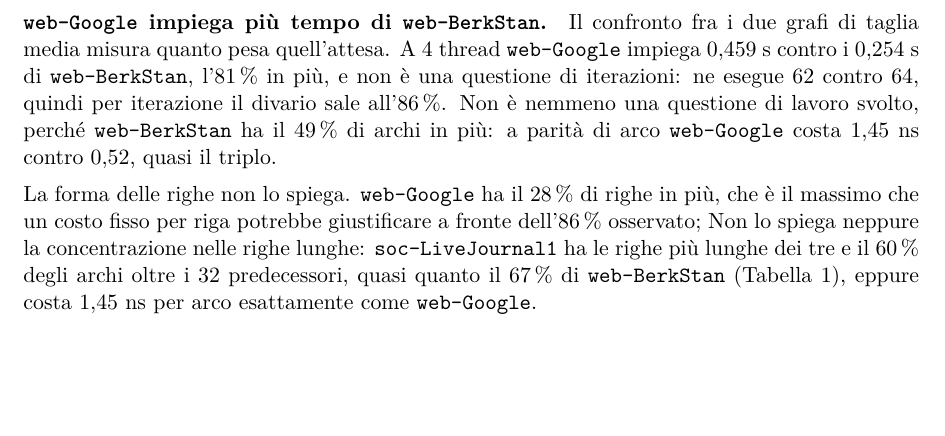
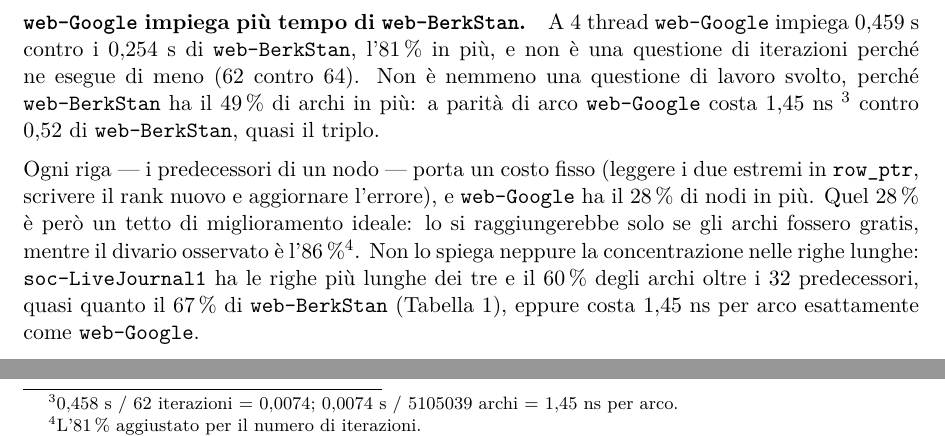
Before and after one commit to EmanueleCecchia/pagerank-openmp-cuda, a LaTeX document (relazione/relazione.tex): part of page 15 of 19 before the commit and two parts of page 15 of 19 after it, the two joined at a grey line, cut at the place of the change, the shorter picture padded with empty space. Compiled offline with pdfLaTeX.

Commit message:
Chiarisci perché il costo fisso per riga non spiega il divario
Il 28 % di nodi in più non è una stima ma un tetto: lo si raggiungerebbe
solo se gli archi fossero gratis, contro l'86 % osservato. Dice anche che
cosa sia quel costo fisso, invece di darlo per noto.

In nota il calcolo dei nanosecondi per arco e l'origine dell'86 %.

```diff
--- a/relazione/relazione.tex
+++ b/relazione/relazione.tex
@@ -983,17 +983,22 @@
 anziché capacità di calcolo.
 
 \paragraph{\texttt{web-Google} impiega più tempo di \texttt{web-BerkStan}.}
-Il confronto fra i due grafi di taglia media misura quanto pesa quell'attesa.
 A 4 thread \texttt{web-Google} impiega $0{,}459$~s contro i $0{,}254$~s di \texttt{web-BerkStan}, l'$81\,\%$
-in più, e non è una questione di iterazioni: ne esegue 62 contro 64, quindi per
-iterazione il divario sale all'$86\,\%$. Non è nemmeno una questione di lavoro
+in più, e non è una questione di iterazioni perché ne esegue di meno (62 contro 64).
+Non è nemmeno una questione di lavoro
 svolto, perché \texttt{web-BerkStan} ha il $49\,\%$ di archi in più: a parità di
-arco \texttt{web-Google} costa $1{,}45$~ns contro $0{,}52$, quasi il triplo.
+arco \texttt{web-Google} costa $1{,}45$~ns
+\footnote{0,458 s  /  62 iterazioni = 0,0074; 0,0074 s  /  5105039 archi = 1,45 ns per arco.}
+contro $0{,}52$ di \texttt{web-BerkStan}, quasi il triplo.
 
 \stacco
-La forma delle righe non lo spiega. \texttt{web-Google} ha il $28\,\%$ di righe
-in più, che è il massimo che un costo fisso per riga potrebbe giustificare a
-fronte dell'$86\,\%$ osservato;
+Ogni riga --- i predecessori di un nodo --- porta un costo fisso (leggere i due
+estremi in \texttt{row\_ptr}, scrivere il rank nuovo e aggiornare l'errore),
+e \texttt{web-Google} ha il $28\,\%$ di nodi
+in più. Quel $28\,\%$ è però un tetto di miglioramento ideale:
+lo si raggiungerebbe solo se gli archi
+fossero gratis, mentre il divario osservato è l'$86\,\%$\footnote{L'$81\,\%$
+aggiustato per il numero di iterazioni.}.
 Non lo spiega neppure la concentrazione nelle righe lunghe:
 \texttt{soc-LiveJournal1} ha le righe più lunghe dei tre e il $60\,\%$ degli
 archi oltre i 32 predecessori, quasi quanto il $67\,\%$ di
```
